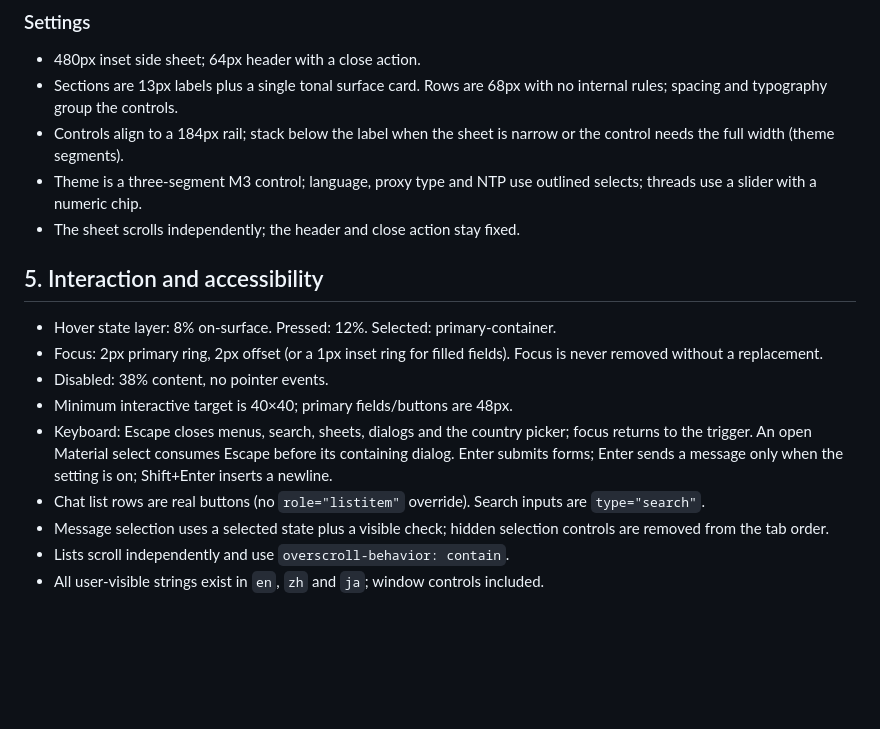
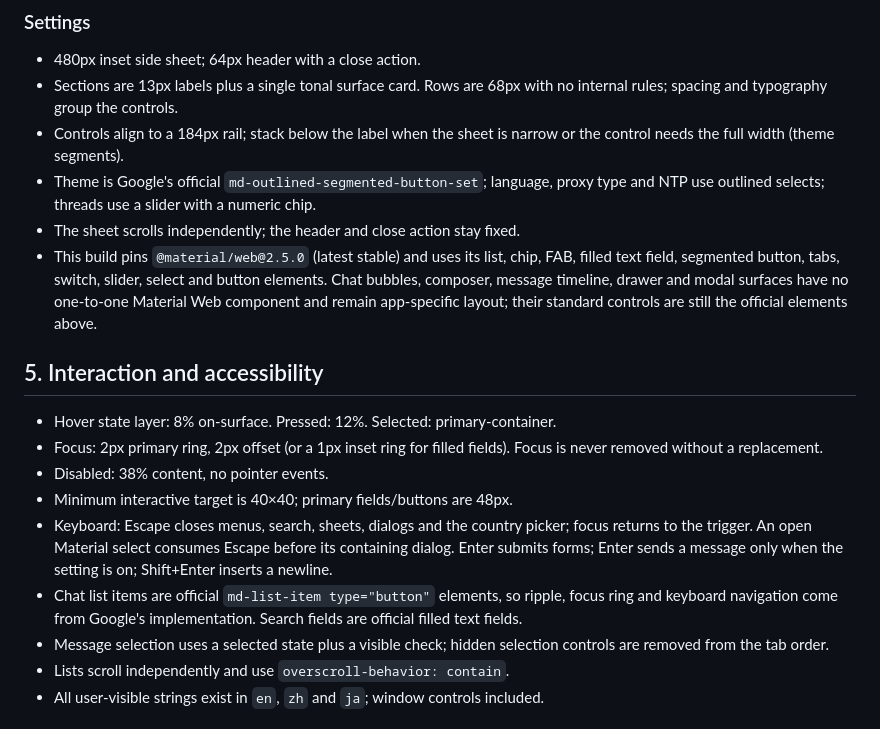
Before and after one commit to yysz-yys/tgdesk, a Markdown page: docs/ui.md, the part around one of its changes. Drawn GitHub-style; blank space fills up the shorter version.

```diff
--- a/docs/ui.md
+++ b/docs/ui.md
@@ -296,9 +300,14 @@ Automatic tdata lifecycle:
   no internal rules; spacing and typography group the controls.
 - Controls align to a 184px rail; stack below the label when the sheet is
   narrow or the control needs the full width (theme segments).
-- Theme is a three-segment M3 control; language, proxy type and NTP use outlined
-  selects; threads use a slider with a numeric chip.
+- Theme is Google's official `md-outlined-segmented-button-set`; language, proxy
+  type and NTP use outlined selects; threads use a slider with a numeric chip.
 - The sheet scrolls independently; the header and close action stay fixed.
+- This build pins `@material/web@2.5.0` (latest stable) and uses its list, chip,
+  FAB, filled text field, segmented button, tabs, switch, slider, select and
+  button elements. Chat bubbles, composer, message timeline, drawer and modal
+  surfaces have no one-to-one Material Web component and remain app-specific
+  layout; their standard controls are still the official elements above.
 
 ## 5. Interaction and accessibility
 
@@ -311,8 +320,9 @@ Automatic tdata lifecycle:
   focus returns to the trigger. An open Material select consumes Escape before
   its containing dialog. Enter submits forms; Enter sends a message only when
   the setting is on; Shift+Enter inserts a newline.
-- Chat list rows are real buttons (no `role="listitem"` override). Search inputs
-  are `type="search"`.
+- Chat list items are official `md-list-item type="button"` elements, so ripple,
+  focus ring and keyboard navigation come from Google's implementation. Search
+  fields are official filled text fields.
 - Message selection uses a selected state plus a visible check; hidden selection
   controls are removed from the tab order.
 - Lists scroll independently and use `overscroll-behavior: contain`.
```
Also changed, not shown: other parts of docs/ui.md (+16 -12 lines), CHANGELOG.md (+8 -0 lines), docs/assets/ui-archive-folders.png, docs/assets/ui-chat-home-light.png, docs/assets/ui-chat-home.png, docs/assets/ui-chat-search.png, docs/assets/ui-settings-streaming.png, 10 other files.
